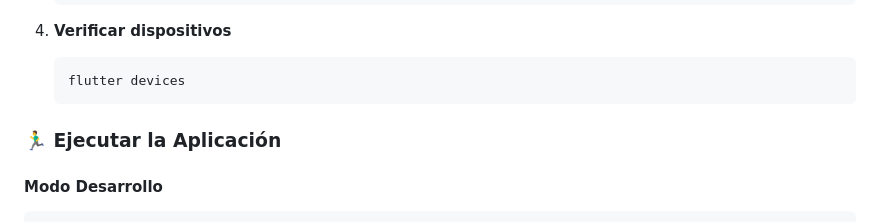
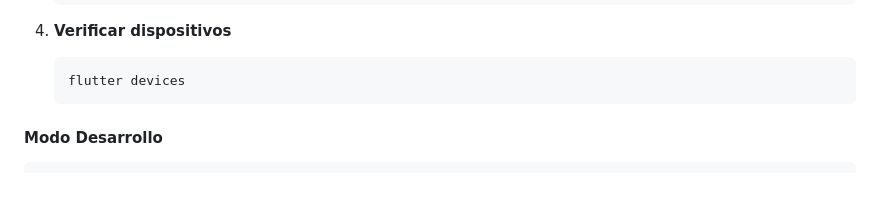
Before and after one commit to hans-07/conecta-con-amor, a Markdown page: README.md, the part around the change. GitHub-like rendering; blank space fills up the shorter version.

````diff
--- a/README.md
+++ b/README.md
@@ -49,7 +49,6 @@
    flutter devices
    ```
 
-### 🏃‍♂️ Ejecutar la Aplicación
 
 #### Modo Desarrollo
 ```bash
````
